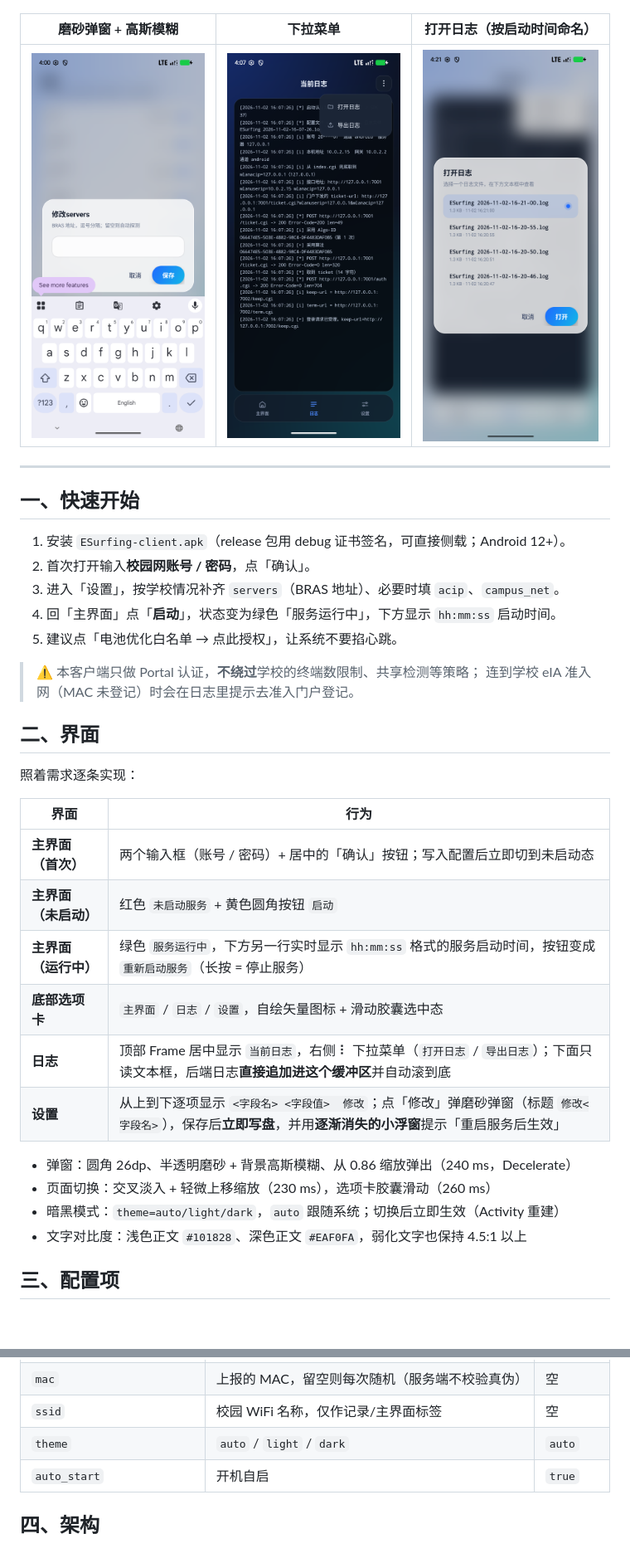
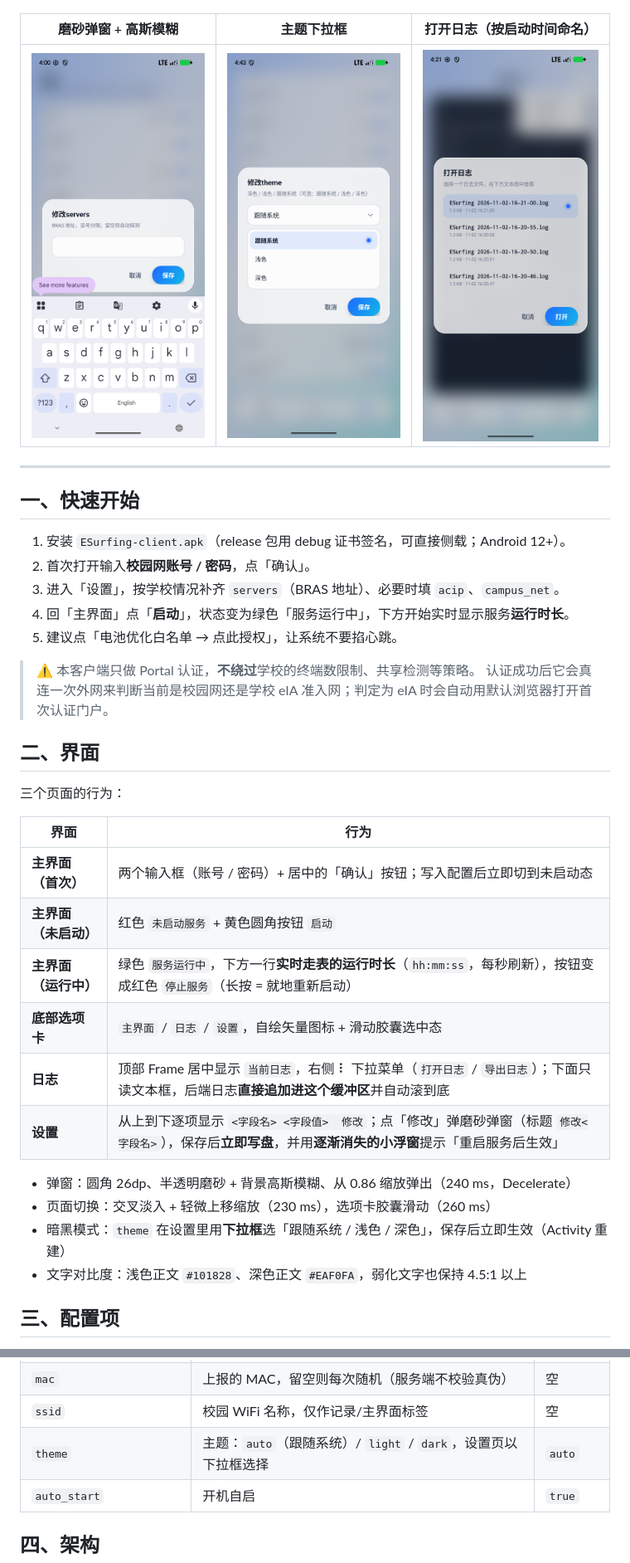
Before and after one commit to Hoshi0008/ESurfingClientAndroid, a Markdown page: README.md, 2 parts joined by grey strips. Shown at 83% size. GitHub-like rendering; pictures changed too: docs/shots/theme-dropdown.png (added); blank space fills up the shorter version.

```diff
--- a/README.md
+++ b/README.md
@@ -21,9 +21,9 @@
 | --- | --- |
 | ![日志](docs/shots/log-live.png) | ![设置](docs/shots/settings.png) |
 
-| 磨砂弹窗 + 高斯模糊 | 下拉菜单 | 打开日志（按启动时间命名） |
+| 磨砂弹窗 + 高斯模糊 | 主题下拉框 | 打开日志（按启动时间命名） |
 | --- | --- | --- |
-| ![弹窗](docs/shots/dialog-edit.png) | ![菜单](docs/shots/dark-log-menu.png) | ![打开日志](docs/shots/log-picker.png) |
+| ![弹窗](docs/shots/dialog-edit.png) | ![主题下拉](docs/shots/theme-dropdown.png) | ![打开日志](docs/shots/log-picker.png) |
 
 ---
 
@@ -32,28 +32,28 @@
 1. 安装 `ESurfing-client.apk`（release 包用 debug 证书签名，可直接侧载；Android 12+）。
 2. 首次打开输入**校园网账号 / 密码**，点「确认」。
 3. 进入「设置」，按学校情况补齐 `servers`（BRAS 地址）、必要时填 `acip`、`campus_net`。
-4. 回「主界面」点「**启动**」，状态变为绿色「服务运行中」，下方显示 `hh:mm:ss` 启动时间。
+4. 回「主界面」点「**启动**」，状态变为绿色「服务运行中」，下方开始实时显示服务**运行时长**。
 5. 建议点「电池优化白名单 → 点此授权」，让系统不要掐心跳。
 
-> ⚠️ 本客户端只做 Portal 认证，**不绕过**学校的终端数限制、共享检测等策略；
-> 连到学校 eIA 准入网（MAC 未登记）时会在日志里提示去准入门户登记。
+> ⚠️ 本客户端只做 Portal 认证，**不绕过**学校的终端数限制、共享检测等策略。
+> 认证成功后它会真连一次外网来判断当前是校园网还是学校 eIA 准入网；判定为 eIA 时会自动用默认浏览器打开首次认证门户。
 
 ## 二、界面
 
-照着需求逐条实现：
+三个页面的行为：
 
 | 界面 | 行为 |
 | --- | --- |
 | **主界面（首次）** | 两个输入框（账号 / 密码）+ 居中的「确认」按钮；写入配置后立即切到未启动态 |
 | **主界面（未启动）** | 红色 `未启动服务` + 黄色圆角按钮 `启动` |
-| **主界面（运行中）** | 绿色 `服务运行中`，下方另一行实时显示 `hh:mm:ss` 格式的服务启动时间，按钮变成 `重新启动服务`（长按 = 停止服务） |
+| **主界面（运行中）** | 绿色 `服务运行中`，下方一行**实时走表的运行时长**（`hh:mm:ss`，每秒刷新），按钮变成红色 `停止服务`（长按 = 就地重新启动） |
 | **底部选项卡** | `主界面` / `日志` / `设置`，自绘矢量图标 + 滑动胶囊选中态 |
 | **日志** | 顶部 Frame 居中显示 `当前日志`，右侧 ⠇ 下拉菜单（`打开日志` / `导出日志`）；下面只读文本框，后端日志**直接追加进这个缓冲区**并自动滚到底 |
 | **设置** | 从上到下逐项显示 `<字段名> <字段值>  修改`；点「修改」弹磨砂弹窗（标题 `修改<字段名>`），保存后**立即写盘**，并用**逐渐消失的小浮窗**提示「重启服务后生效」 |
 
 - 弹窗：圆角 26dp、半透明磨砂 + 背景高斯模糊、从 0.86 缩放弹出（240 ms，Decelerate）
 - 页面切换：交叉淡入 + 轻微上移缩放（230 ms），选项卡胶囊滑动（260 ms）
-- 暗黑模式：`theme=auto/light/dark`，`auto` 跟随系统；切换后立即生效（Activity 重建）
+- 暗黑模式：`theme` 在设置里用**下拉框**选「跟随系统 / 浅色 / 深色」，保存后立即生效（Activity 重建）
 - 文字对比度：浅色正文 `#101828`、深色正文 `#EAF0FA`，弱化文字也保持 4.5:1 以上
 
 ## 三、配置项
@@ -77,7 +77,7 @@
 | `force` | 强制认证（探测到已在线也重新认证） | `false` |
 | `mac` | 上报的 MAC，留空则每次随机（服务端不校验真伪） | 空 |
 | `ssid` | 校园 WiFi 名称，仅作记录/主界面标签 | 空 |
-| `theme` | `auto` / `light` / `dark` | `auto` |
+| `theme` | 主题：`auto`（跟随系统）/ `light` / `dark`，设置页以下拉框选择 | `auto` |
 | `auto_start` | 开机自启 | `true` |
 
 ## 四、架构
```
Also changed, not shown: other parts of README.md (+7 -7 lines), docs/shots/dark-main.png, docs/shots/main-running.png, 12 other files.
